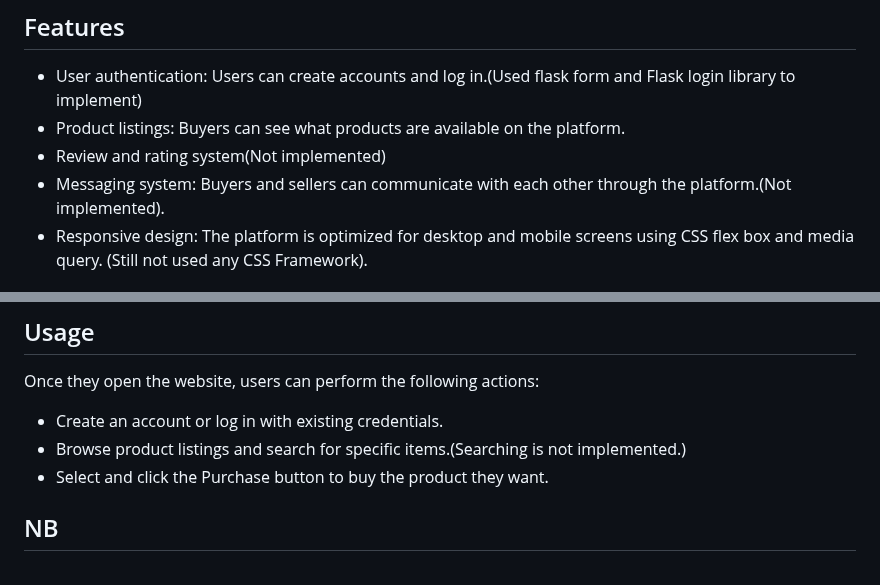
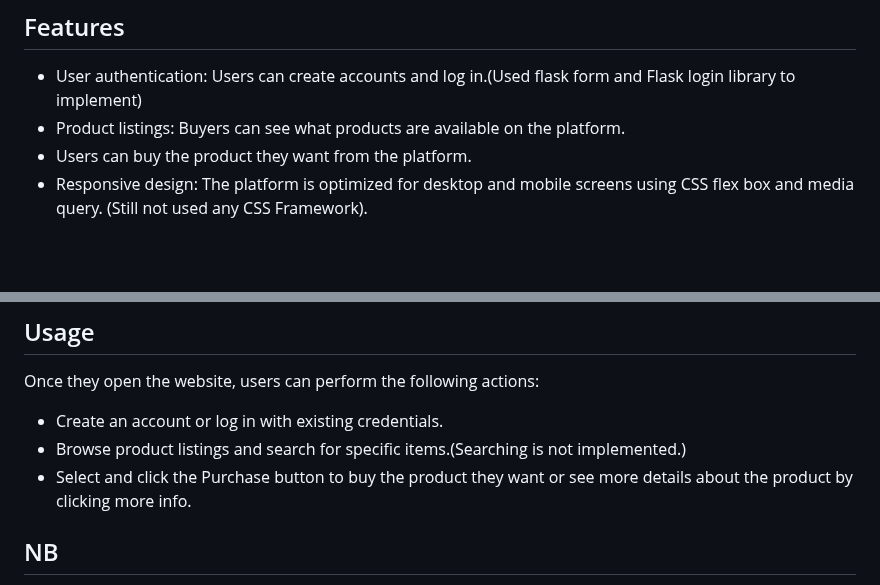
Before and after one commit to Bikilaketema/AMET-V2.0, a Markdown page: README.md, 2 parts joined by grey strips. Drawn GitHub-style; blank space fills up the shorter version.

```diff
--- a/README.md
+++ b/README.md
@@ -27,8 +27,7 @@ Currently the platform is using SQlite 3 database to store it's users info. Vers
 
 - User authentication: Users can create accounts and log in.(Used flask form and Flask login library to implement)
 - Product listings: Buyers can see what products are available on the platform.
-- Review and rating system(Not implemented)
-- Messaging system: Buyers and sellers can communicate with each other through the platform.(Not implemented).
+- Users can buy the product they want from the platform.
 - Responsive design: The platform is optimized for desktop and mobile screens using CSS flex box and media query. (Still
   not used any CSS Framework).
 
@@ -50,7 +49,7 @@ Once they open the website, users can perform the following actions:
 
 - Create an account or log in with existing credentials.
 - Browse product listings and search for specific items.(Searching is not implemented.)
-- Select and click the Purchase button to buy the product they want.
+- Select and click the Purchase button to buy the product they want or see more details about the product by clicking more info.
 ## NB
 
 This project is underdevelopment. You can download the repo. Create a python3 virtual environement install the
```
